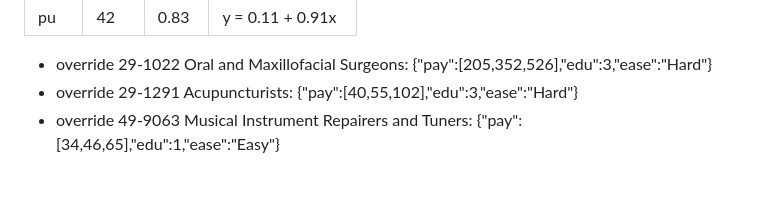
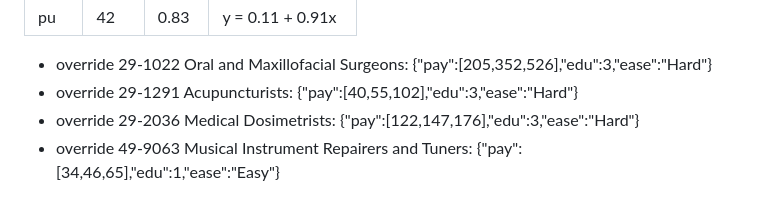
Before and after one commit to bjohnso88/career-combine, a Markdown page: tools/build-report.md, the part around the change. GitHub-like rendering.

```diff
--- a/tools/build-report.md
+++ b/tools/build-report.md
@@ -29,6 +29,7 @@ Each trait is rescaled with a straight-line fit from O*NET's measure to the hand
 | pu | 42 | 0.83 | y = 0.11 + 0.91x |
 - override 29-1022 Oral and Maxillofacial Surgeons: {"pay":[205,352,526],"edu":3,"ease":"Hard"}
 - override 29-1291 Acupuncturists: {"pay":[40,55,102],"edu":3,"ease":"Hard"}
+- override 29-2036 Medical Dosimetrists: {"pay":[122,147,176],"edu":3,"ease":"Hard"}
 - override 49-9063 Musical Instrument Repairers and Tuners: {"pay":[34,46,65],"edu":1,"ease":"Easy"}
 
 ## Result
```
